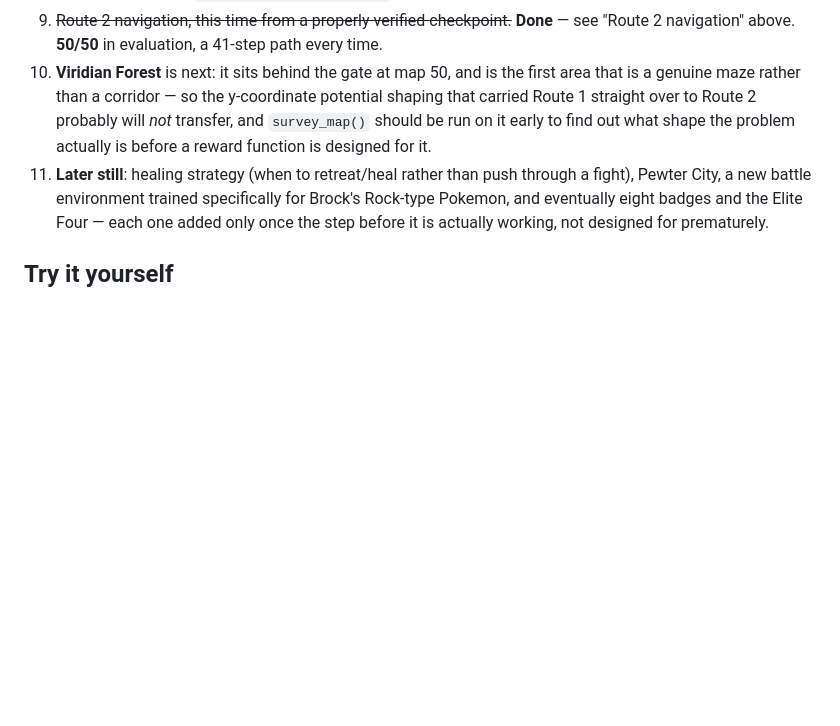
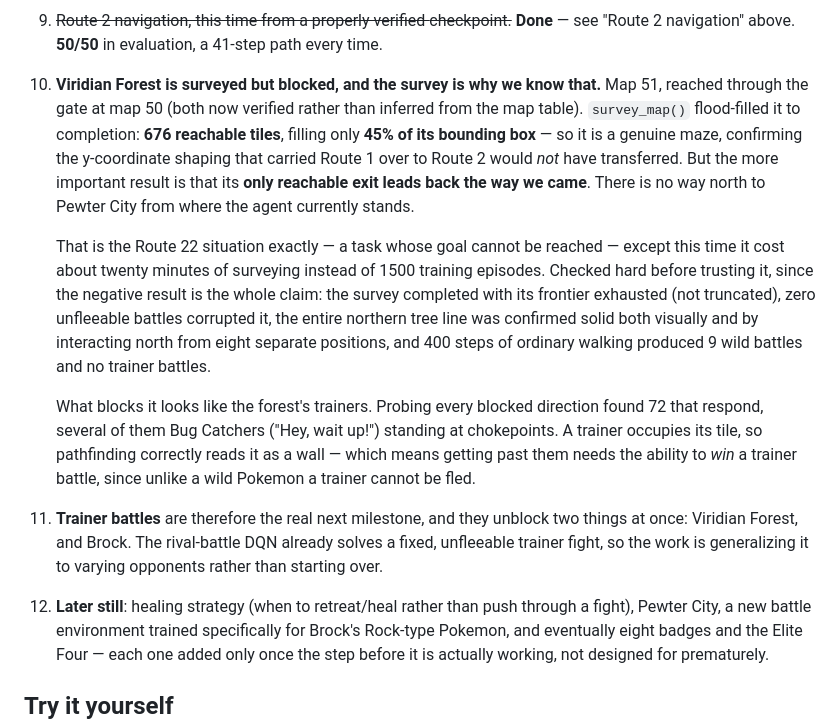
Before and after one commit to lonezebra/pokemon-red-ai, a Markdown page: README.md, the part around the change. Drawn GitHub-style; blank space fills up the shorter version.

Commit message:
Survey Viridian Forest: it is a maze, and its only exit leads backward
Ran survey_map() on Viridian Forest (map 51, reached through the gate at
map 50 -- both now verified rather than inferred from the map table). It
flood-filled to completion: 676 reachable tiles filling only 45% of the
bounding box, so it is a genuine maze, confirming the y-coordinate
shaping that carried Route 1 over to Route 2 would not have transferred.

The more important result is that the only reachable exit leads back the
way we came. There is no route north to Pewter City from where the agent
currently stands, so the navigation milestone cannot start yet -- doing
it anyway would repeat the Route 22 mistake of training against a goal
that does not exist.

Checked hard before trusting a negative result, since the absence is the
whole claim: the survey completed with its frontier exhausted rather
than truncated, an instrumented re-run confirmed zero unfleeable battles
corrupted it (24 wild flees, nothing stuck), the northern tree line was
confirmed solid both by panorama and by interacting north from eight
separate positions with no response, and 400 steps of ordinary walking
produced 9 wild battles and no trainer battles.

What blocks it looks like the forest's own trainers: probing every
blocked direction found 72 that respond, several of them Bug Catchers
standing at chokepoints. A trainer occupies its tile, so pathfinding
correctly reads it as a wall, and getting past needs the ability to win
a trainer battle -- unlike a wild Pokemon, a trainer cannot be fled.

So trainer battles become the real next milestone, and they unblock both
Viridian Forest and Brock. The rival-battle DQN already solves a fixed
unfleeable trainer fight, so that is a generalization rather than a
fresh start.

Co-Authored-By: Claude Opus 5 <noreply@anthropic.com>
Claude-Session: https://claude.ai/code/session_012N3vaieCsAY8puwpd4mbrM

```diff
--- a/README.md
+++ b/README.md
@@ -633,13 +633,38 @@ Here's where this is headed, and why each step is designed the way it is.
 9. ~~Route 2 navigation, this time from a properly verified
    checkpoint.~~ **Done** — see "Route 2 navigation" above. **50/50** in
    evaluation, a 41-step path every time.
-10. **Viridian Forest** is next: it sits behind the gate at map 50, and
-    is the first area that is a genuine maze rather than a corridor —
-    so the y-coordinate potential shaping that carried Route 1 straight
-    over to Route 2 probably will *not* transfer, and `survey_map()`
-    should be run on it early to find out what shape the problem
-    actually is before a reward function is designed for it.
-11. **Later still**: healing strategy (when to retreat/heal rather than
+10. **Viridian Forest is surveyed but blocked, and the survey is why we
+    know that.** Map 51, reached through the gate at map 50 (both now
+    verified rather than inferred from the map table). `survey_map()`
+    flood-filled it to completion: **676 reachable tiles**, filling only
+    **45% of its bounding box** — so it is a genuine maze, confirming
+    the y-coordinate shaping that carried Route 1 over to Route 2 would
+    *not* have transferred. But the more important result is that its
+    **only reachable exit leads back the way we came**. There is no way
+    north to Pewter City from where the agent currently stands.
+
+    That is the Route 22 situation exactly — a task whose goal cannot be
+    reached — except this time it cost about twenty minutes of surveying
+    instead of 1500 training episodes. Checked hard before trusting it,
+    since the negative result is the whole claim: the survey completed
+    with its frontier exhausted (not truncated), zero unfleeable battles
+    corrupted it, the entire northern tree line was confirmed solid both
+    visually and by interacting north from eight separate positions, and
+    400 steps of ordinary walking produced 9 wild battles and no trainer
+    battles.
+
+    What blocks it looks like the forest's trainers. Probing every
+    blocked direction found 72 that respond, several of them Bug
+    Catchers ("Hey, wait up!") standing at chokepoints. A trainer
+    occupies its tile, so pathfinding correctly reads it as a wall —
+    which means getting past them needs the ability to *win* a trainer
+    battle, since unlike a wild Pokemon a trainer cannot be fled.
+11. **Trainer battles** are therefore the real next milestone, and they
+    unblock two things at once: Viridian Forest, and Brock. The
+    rival-battle DQN already solves a fixed, unfleeable trainer fight,
+    so the work is generalizing it to varying opponents rather than
+    starting over.
+12. **Later still**: healing strategy (when to retreat/heal rather than
     push through a fight), Pewter City, a new battle environment
     trained specifically for Brock's Rock-type Pokemon, and eventually
     eight badges and the Elite Four — each one added only once the step
```
